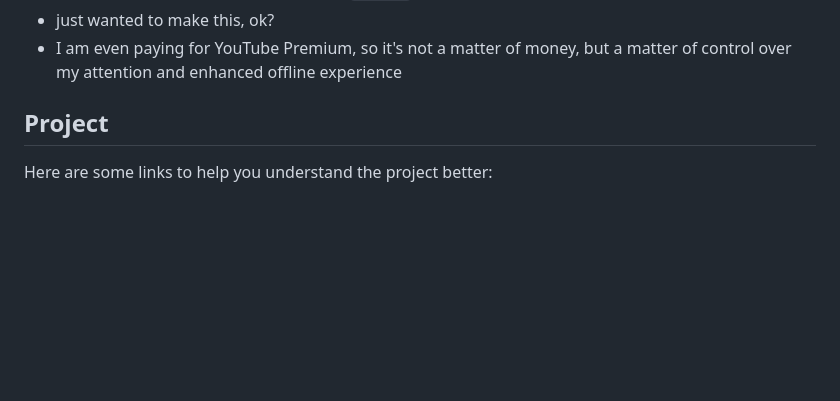
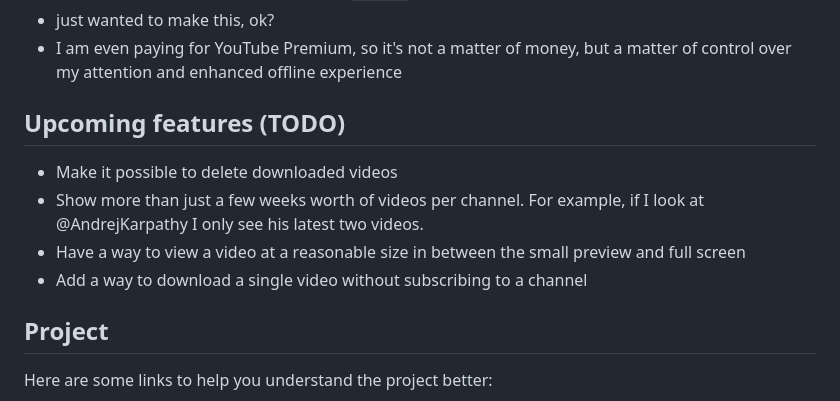
Before and after one commit to tahsin2627/my-yt, a Markdown page: README.md, the part around the change. Drawn GitHub-style; blank space fills up the shorter version.

Commit message:
docs: upcoming, todo

```diff
--- a/README.md
+++ b/README.md
@@ -67,6 +67,14 @@ docker run -p 3000:3000 -it christianfei/my-yt:latest
 - I am even paying for YouTube Premium, so it's not a matter of money, but a matter of control over my attention and enhanced offline experience
 
 
+## Upcoming features (TODO)
+
+- Make it possible to delete downloaded videos
+- Show more than just a few weeks worth of videos per channel. For example, if I look at @AndrejKarpathy I only see his latest two videos.
+- Have a way to view a video at a reasonable size in between the small preview and full screen
+- Add a way to download a single video without subscribing to a channel
+
+
 
 ## Project
 
```
